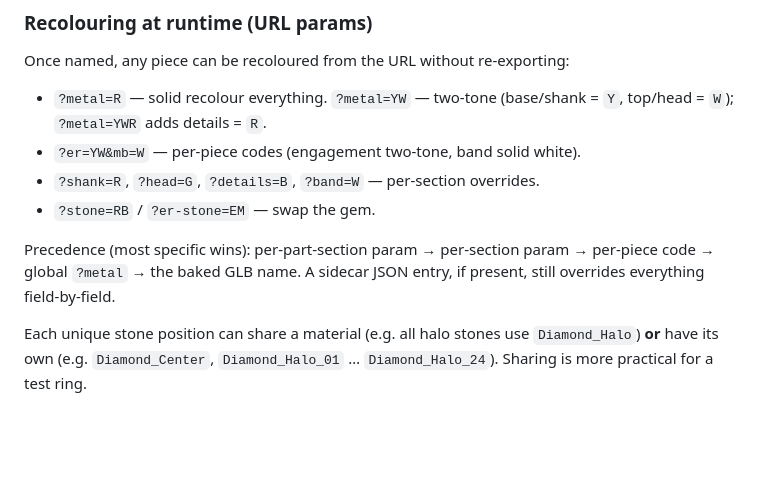
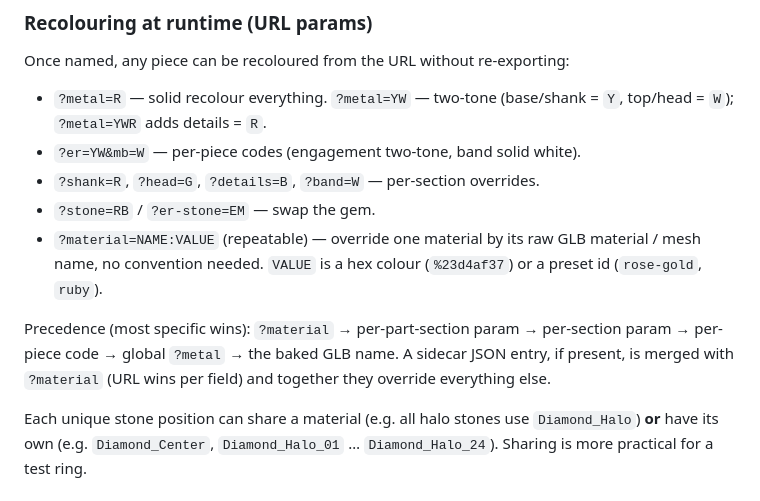
Before and after one commit to ludovickNinja/TestViewer, a Markdown page: docs/test-ring.md, the part around the change. GitHub-like rendering; blank space fills up the shorter version.

```diff
--- a/docs/test-ring.md
+++ b/docs/test-ring.md
@@ -174,10 +174,14 @@ Once named, any piece can be recoloured from the URL without re-exporting:
 - `?er=YW&mb=W` — per-piece codes (engagement two-tone, band solid white).
 - `?shank=R`, `?head=G`, `?details=B`, `?band=W` — per-section overrides.
 - `?stone=RB` / `?er-stone=EM` — swap the gem.
+- `?material=NAME:VALUE` (repeatable) — override one material by its raw GLB
+  material / mesh name, no convention needed. `VALUE` is a hex colour
+  (`%23d4af37`) or a preset id (`rose-gold`, `ruby`).
 
-Precedence (most specific wins): per-part-section param → per-section param →
+Precedence (most specific wins): `?material` → per-part-section param → per-section param →
 per-piece code → global `?metal` → the baked GLB name. A sidecar JSON entry,
-if present, still overrides everything field-by-field.
+if present, is merged with `?material` (URL wins per field) and together they
+override everything else.
 
 Each unique stone position can share a material (e.g. all halo stones use
 `Diamond_Halo`) **or** have its own (e.g. `Diamond_Center`,
```
Also changed, not shown: README.md (+19 -2 lines).
